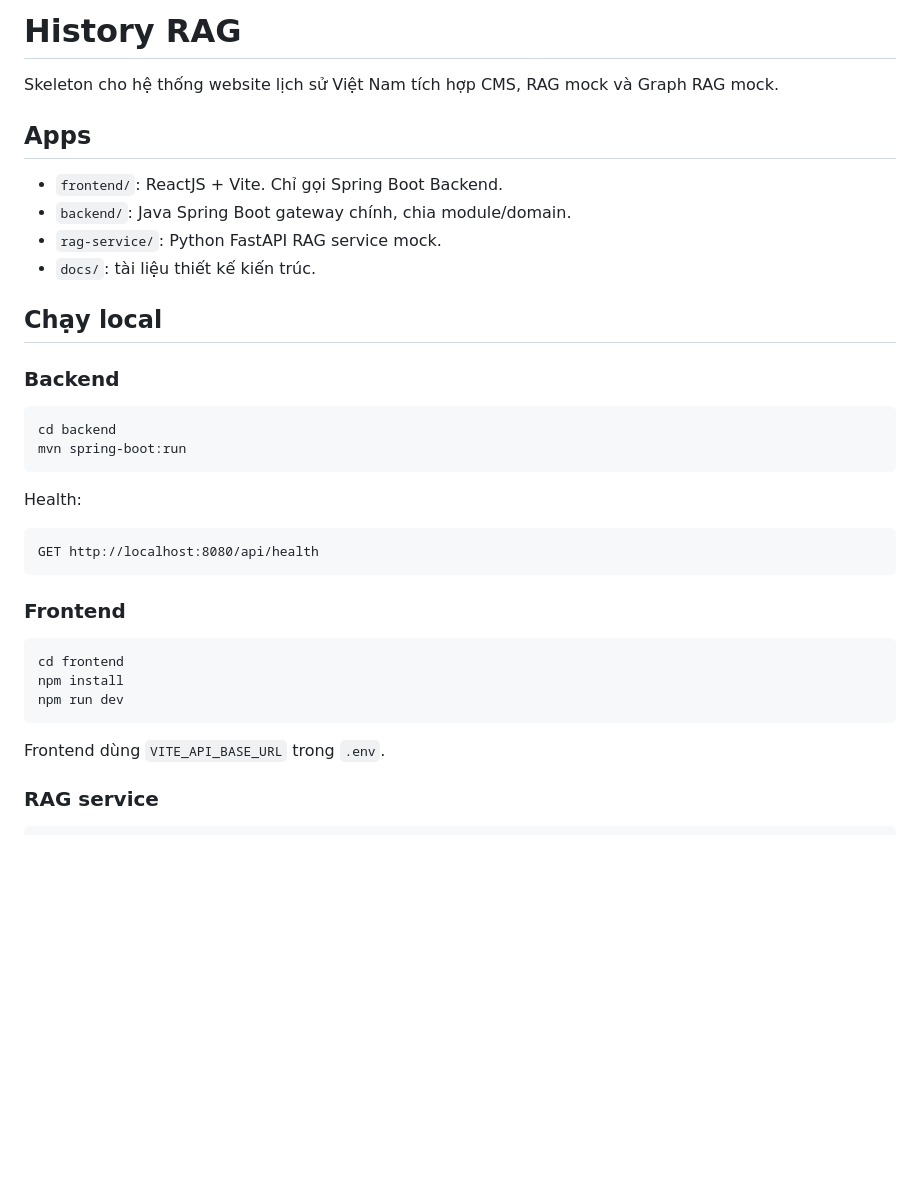
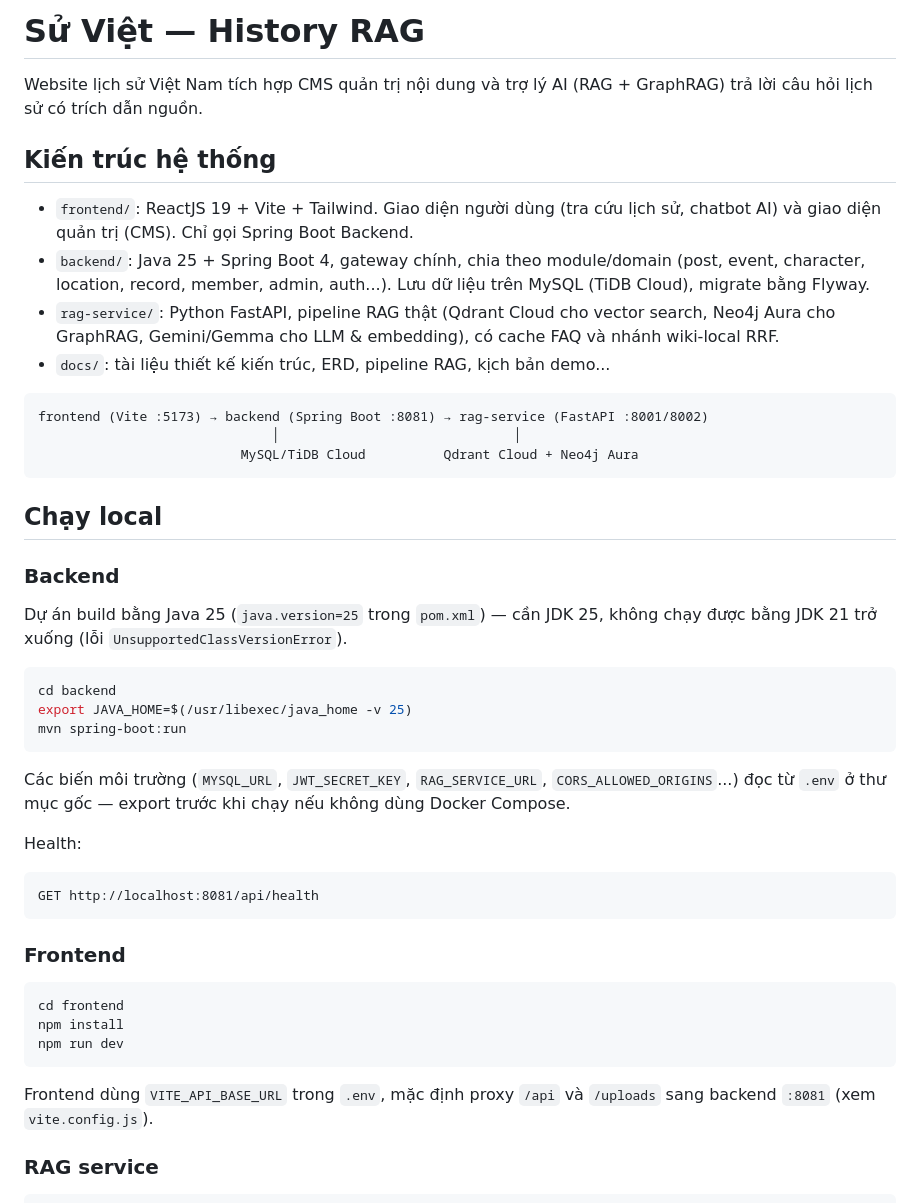
Before and after one commit to LeHuyTuong/RAG-history, a Markdown page: README.md, the part around one of its changes. GitHub-like rendering; blank space fills up the shorter version.

````diff
--- a/README.md
+++ b/README.md
@@ -1,27 +1,38 @@
-# History RAG
+# Sử Việt — History RAG
 
-Skeleton cho hệ thống website lịch sử Việt Nam tích hợp CMS, RAG mock và Graph RAG mock.
+Website lịch sử Việt Nam tích hợp CMS quản trị nội dung và trợ lý AI (RAG + GraphRAG) trả lời câu hỏi lịch sử có trích dẫn nguồn.
 
-## Apps
+## Kiến trúc hệ thống
 
-- `frontend/`: ReactJS + Vite. Chỉ gọi Spring Boot Backend.
-- `backend/`: Java Spring Boot gateway chính, chia module/domain.
-- `rag-service/`: Python FastAPI RAG service mock.
-- `docs/`: tài liệu thiết kế kiến trúc.
+- `frontend/`: ReactJS 19 + Vite + Tailwind. Giao diện người dùng (tra cứu lịch sử, chatbot AI) và giao diện quản trị (CMS). Chỉ gọi Spring Boot Backend.
+- `backend/`: Java 25 + Spring Boot 4, gateway chính, chia theo module/domain (post, event, character, location, record, member, admin, auth...). Lưu dữ liệu trên MySQL (TiDB Cloud), migrate bằng Flyway.
+- `rag-service/`: Python FastAPI, pipeline RAG thật (Qdrant Cloud cho vector search, Neo4j Aura cho GraphRAG, Gemini/Gemma cho LLM & embedding), có cache FAQ và nhánh wiki-local RRF.
+- `docs/`: tài liệu thiết kế kiến trúc, ERD, pipeline RAG, kịch bản demo...
+
+```
+frontend (Vite :5173) → backend (Spring Boot :8081) → rag-service (FastAPI :8001/8002)
+                              │                              │
+                          MySQL/TiDB Cloud          Qdrant Cloud + Neo4j Aura
+```
 
 ## Chạy local
 
 ### Backend
 
+Dự án build bằng Java 25 (`java.version=25` trong `pom.xml`) — cần JDK 25, không chạy được bằng JDK 21 trở xuống (lỗi `UnsupportedClassVersionError`).
+
 ```bash
 cd backend
+export JAVA_HOME=$(/usr/libexec/java_home -v 25)
 mvn spring-boot:run
 ```
+
+Các biến môi trường (`MYSQL_URL`, `JWT_SECRET_KEY`, `RAG_SERVICE_URL`, `CORS_ALLOWED_ORIGINS`...) đọc từ `.env` ở thư mục gốc — export trước khi chạy nếu không dùng Docker Compose.
 
 Health:
 
 ```text
-GET http://localhost:8080/api/health
+GET http://localhost:8081/api/health
 ```
 
 ### Frontend
@@ -32,7 +43,7 @@ npm install
 npm run dev
 ```
 
-Frontend dùng `VITE_API_BASE_URL` trong `.env`.
+Frontend dùng `VITE_API_BASE_URL` trong `.env`, mặc định proxy `/api` và `/uploads` sang backend `:8081` (xem `vite.config.js`).
 
 ### RAG service
 
````
Also changed, not shown: other parts of README.md (+33 -21 lines), docs/screenshots/admin-dashboard.jpg (added), docs/screenshots/admin-hub.jpg (added), docs/screenshots/chatbot-expanded.jpg (added), docs/screenshots/home.jpg (added).
